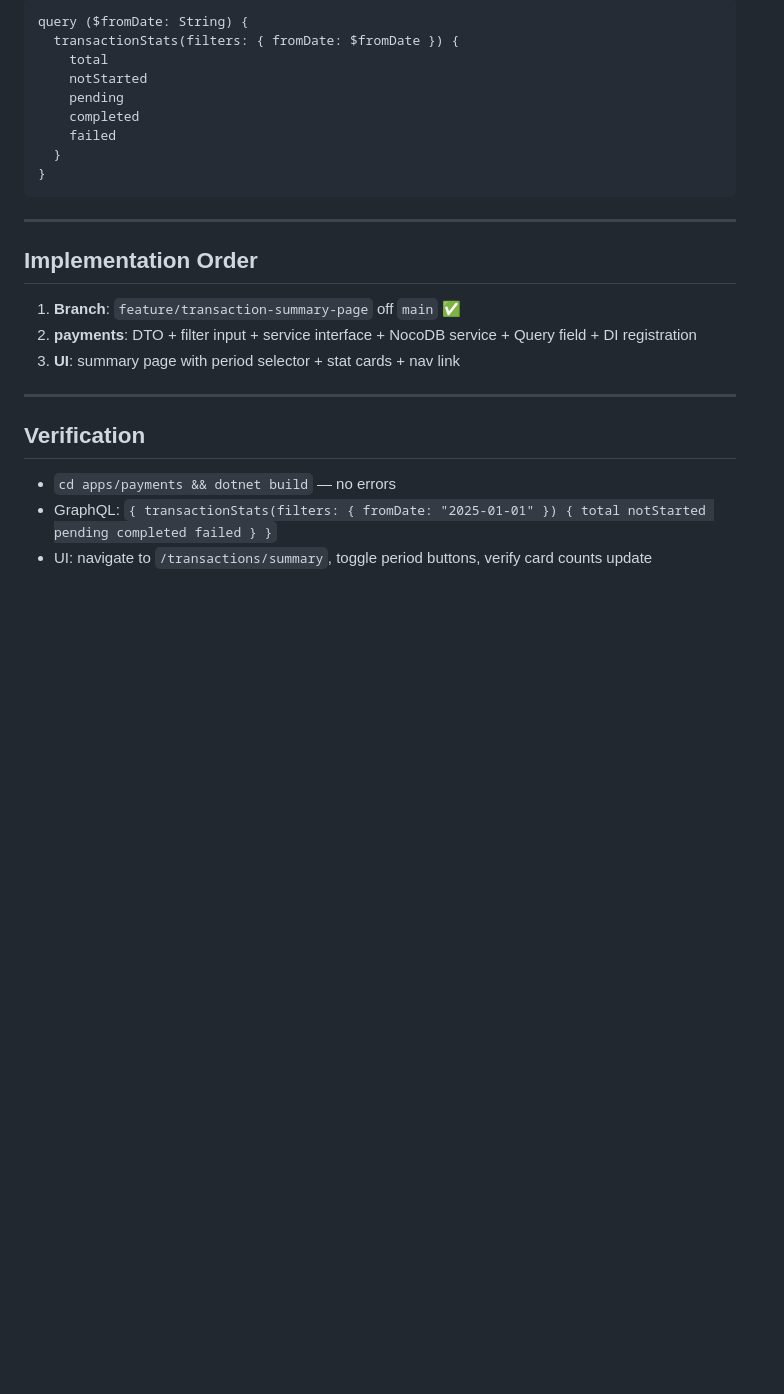
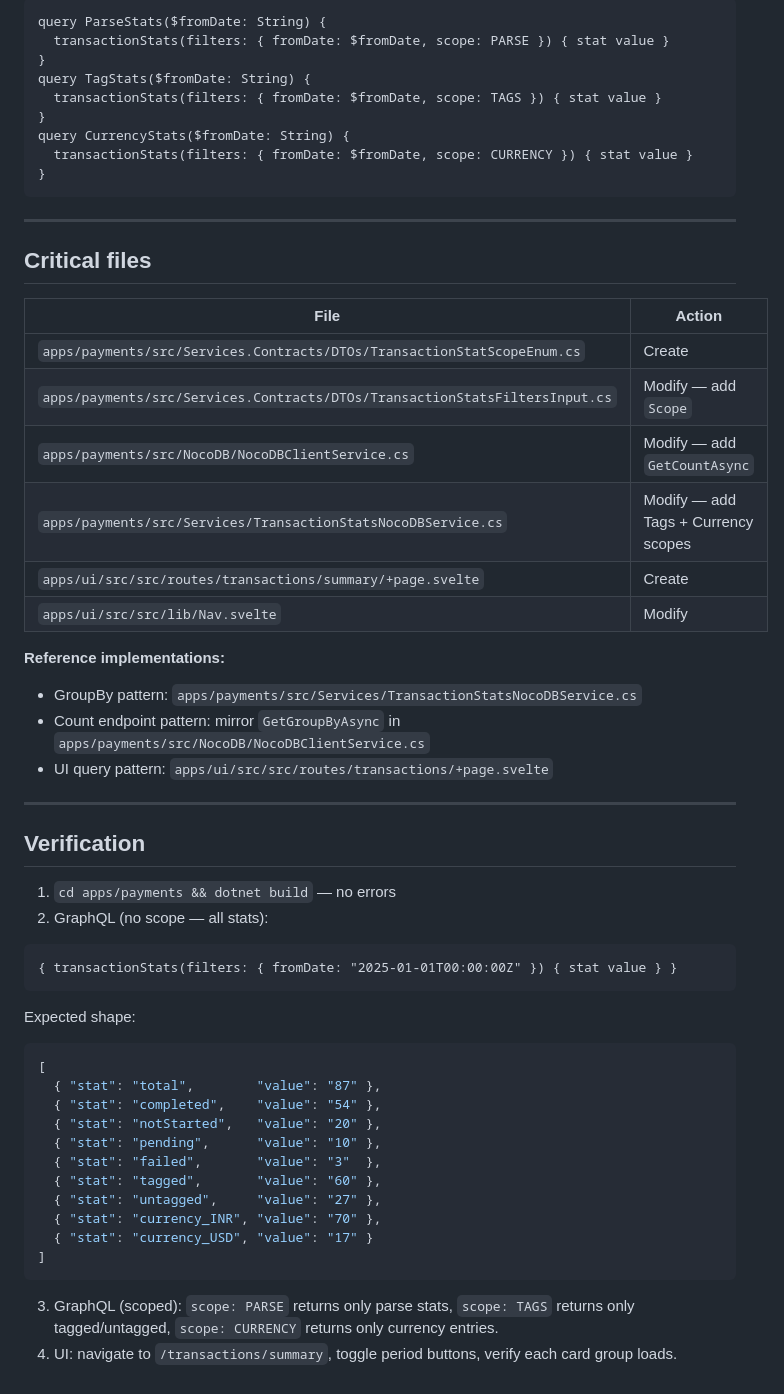
Before and after one commit to payobills/payobills, a Markdown page: ai/plans/transaction-summary-page.md, the part around one of its changes. Drawn GitHub-style; blank space fills up the shorter version.

````diff
--- a/ai/plans/transaction-summary-page.md
+++ b/ai/plans/transaction-summary-page.md
@@ -83,27 +40,55 @@ public async Task<TransactionStatsDTO> TransactionStats(
 ```graphql
-query ($fromDate: String) {
-  transactionStats(filters: { fromDate: $fromDate }) {
-    total
-    notStarted
-    pending
-    completed
-    failed
-  }
+query ParseStats($fromDate: String) {
+  transactionStats(filters: { fromDate: $fromDate, scope: PARSE }) { stat value }
+}
+query TagStats($fromDate: String) {
+  transactionStats(filters: { fromDate: $fromDate, scope: TAGS }) { stat value }
+}
+query CurrencyStats($fromDate: String) {
+  transactionStats(filters: { fromDate: $fromDate, scope: CURRENCY }) { stat value }
 }
 ```
 
 ---
 
-## Implementation Order
+## Critical files
 
-1. **Branch**: `feature/transaction-summary-page` off `main` ✅
-2. **payments**: DTO + filter input + service interface + NocoDB service + Query field + DI registration
-3. **UI**: summary page with period selector + stat cards + nav link
+| File | Action |
+|------|--------|
+| `apps/payments/src/Services.Contracts/DTOs/TransactionStatScopeEnum.cs` | Create |
+| `apps/payments/src/Services.Contracts/DTOs/TransactionStatsFiltersInput.cs` | Modify — add `Scope` |
+| `apps/payments/src/NocoDB/NocoDBClientService.cs` | Modify — add `GetCountAsync` |
+| `apps/payments/src/Services/TransactionStatsNocoDBService.cs` | Modify — add Tags + Currency scopes |
+| `apps/ui/src/src/routes/transactions/summary/+page.svelte` | Create |
+| `apps/ui/src/src/lib/Nav.svelte` | Modify |
+
+**Reference implementations:**
+- GroupBy pattern: `apps/payments/src/Services/TransactionStatsNocoDBService.cs`
+- Count endpoint pattern: mirror `GetGroupByAsync` in `apps/payments/src/NocoDB/NocoDBClientService.cs`
+- UI query pattern: `apps/ui/src/src/routes/transactions/+page.svelte`
 
 ---
 
 ## Verification
 
-- `cd apps/payments && dotnet build` — no errors
-- GraphQL: `{ transactionStats(filters: { fromDate: "2025-01-01" }) { total notStarted pending completed failed } }`
-- UI: navigate to `/transactions/summary`, toggle period buttons, verify card counts update
+1. `cd apps/payments && dotnet build` — no errors
+2. GraphQL (no scope — all stats):
+```graphql
+{ transactionStats(filters: { fromDate: "2025-01-01T00:00:00Z" }) { stat value } }
+```
+Expected shape:
+```json
+[
+  { "stat": "total",        "value": "87" },
+  { "stat": "completed",    "value": "54" },
+  { "stat": "notStarted",   "value": "20" },
+  { "stat": "pending",      "value": "10" },
+  { "stat": "failed",       "value": "3"  },
+  { "stat": "tagged",       "value": "60" },
+  { "stat": "untagged",     "value": "27" },
+  { "stat": "currency_INR", "value": "70" },
+  { "stat": "currency_USD", "value": "17" }
+]
+```
+3. GraphQL (scoped): `scope: PARSE` returns only parse stats, `scope: TAGS` returns only tagged/untagged, `scope: CURRENCY` returns only currency entries.
+4. UI: navigate to `/transactions/summary`, toggle period buttons, verify each card group loads.
````
Also changed, not shown: other parts of ai/plans/transaction-summary-page.md (+24 -67 lines).
